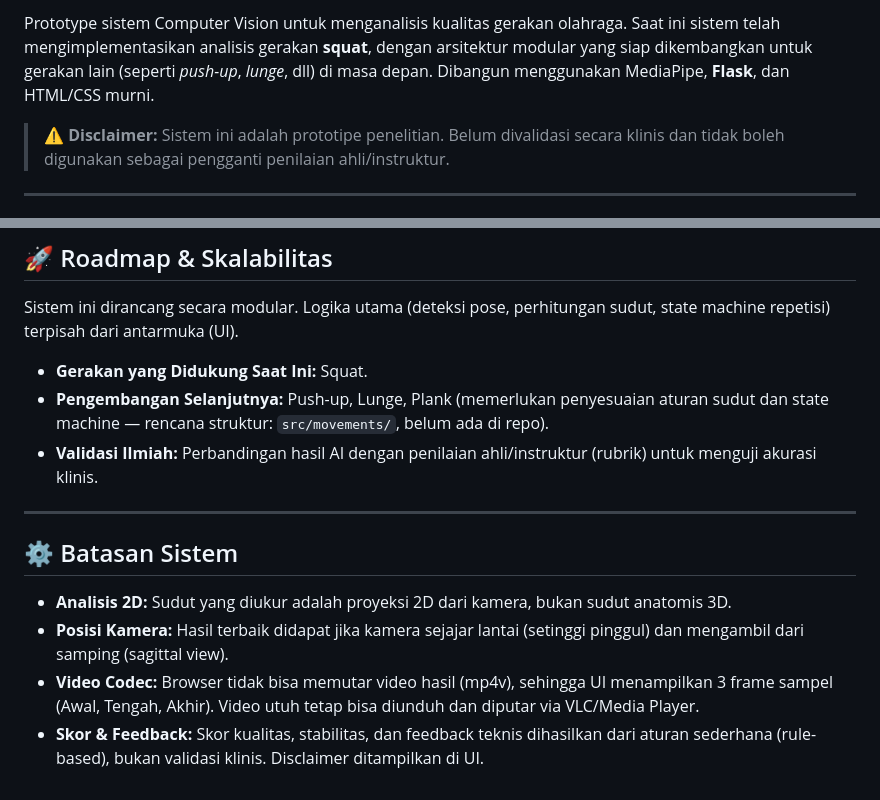
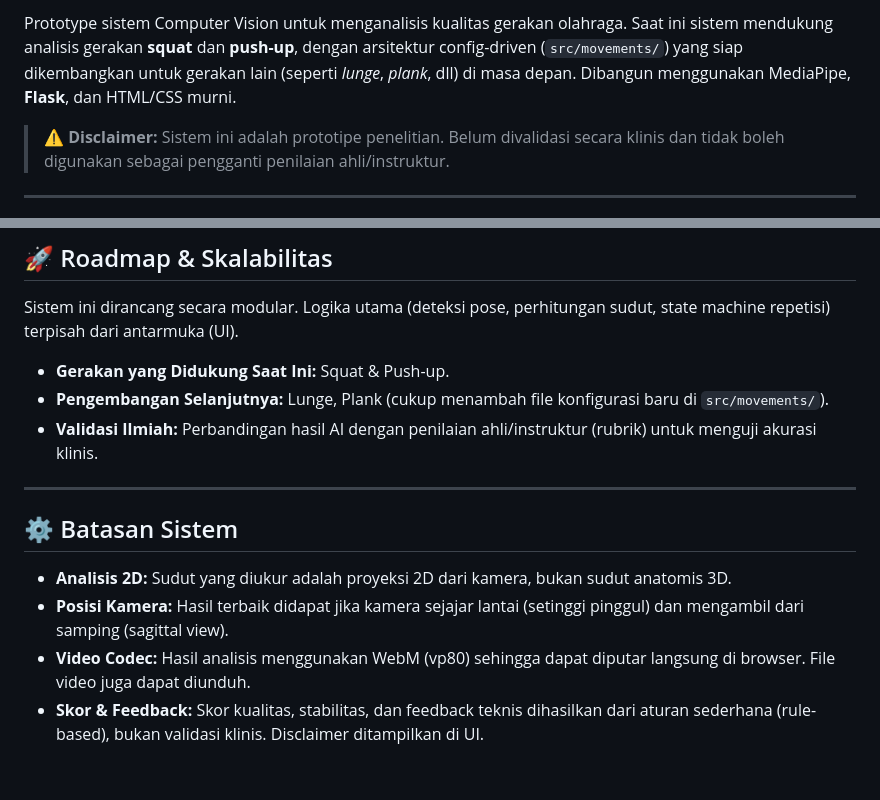
Before and after one commit to JasonSlav/cv-gymcatch, a Markdown page: README.md, 2 parts joined by grey strips. Drawn GitHub-style.

Commit message:
docs: perbarui README — dukungan squat & push-up, badge CI, video WebM'

```diff
--- a/README.md
+++ b/README.md
@@ -4,5 +4,5 @@
 
-Prototype sistem Computer Vision untuk menganalisis kualitas gerakan olahraga. Saat ini sistem telah mengimplementasikan analisis gerakan **squat**, dengan arsitektur modular yang siap dikembangkan untuk gerakan lain (seperti *push-up*, *lunge*, dll) di masa depan. Dibangun menggunakan MediaPipe, **Flask**, dan HTML/CSS murni.
+Prototype sistem Computer Vision untuk menganalisis kualitas gerakan olahraga. Saat ini sistem mendukung analisis gerakan **squat** dan **push-up**, dengan arsitektur config-driven (`src/movements/`) yang siap dikembangkan untuk gerakan lain (seperti *lunge*, *plank*, dll) di masa depan. Dibangun menggunakan MediaPipe, **Flask**, dan HTML/CSS murni.
 
 > ⚠️ **Disclaimer:** Sistem ini adalah prototipe penelitian. Belum divalidasi secara klinis dan tidak boleh digunakan sebagai pengganti penilaian ahli/instruktur.
 
@@ -113,8 +113,8 @@ pytest tests/ -q
 
 ## 🚀 Roadmap & Skalabilitas
 Sistem ini dirancang secara modular. Logika utama (deteksi pose, perhitungan sudut, state machine repetisi) terpisah dari antarmuka (UI).
-- **Gerakan yang Didukung Saat Ini:** Squat.
-- **Pengembangan Selanjutnya:** Push-up, Lunge, Plank (memerlukan penyesuaian aturan sudut dan state machine — rencana struktur: `src/movements/`, belum ada di repo).
+- **Gerakan yang Didukung Saat Ini:** Squat & Push-up.
+- **Pengembangan Selanjutnya:** Lunge, Plank (cukup menambah file konfigurasi baru di `src/movements/`).
 - **Validasi Ilmiah:** Perbandingan hasil AI dengan penilaian ahli/instruktur (rubrik) untuk menguji akurasi klinis.
 
 ---
@@ -122,5 +122,5 @@ Sistem ini dirancang secara modular. Logika utama (deteksi pose, perhitungan sud
 ## ⚙️ Batasan Sistem
 - **Analisis 2D:** Sudut yang diukur adalah proyeksi 2D dari kamera, bukan sudut anatomis 3D.
 - **Posisi Kamera:** Hasil terbaik didapat jika kamera sejajar lantai (setinggi pinggul) dan mengambil dari samping (sagittal view).
-- **Video Codec:** Browser tidak bisa memutar video hasil (mp4v), sehingga UI menampilkan 3 frame sampel (Awal, Tengah, Akhir). Video utuh tetap bisa diunduh dan diputar via VLC/Media Player.
+- **Video Codec:** Hasil analisis menggunakan WebM (vp80) sehingga dapat diputar langsung di browser. File video juga dapat diunduh.
 - **Skor & Feedback:** Skor kualitas, stabilitas, dan feedback teknis dihasilkan dari aturan sederhana (rule-based), bukan validasi klinis. Disclaimer ditampilkan di UI.
```
Also changed, not shown: other parts of README.md (+1 -1 lines).
